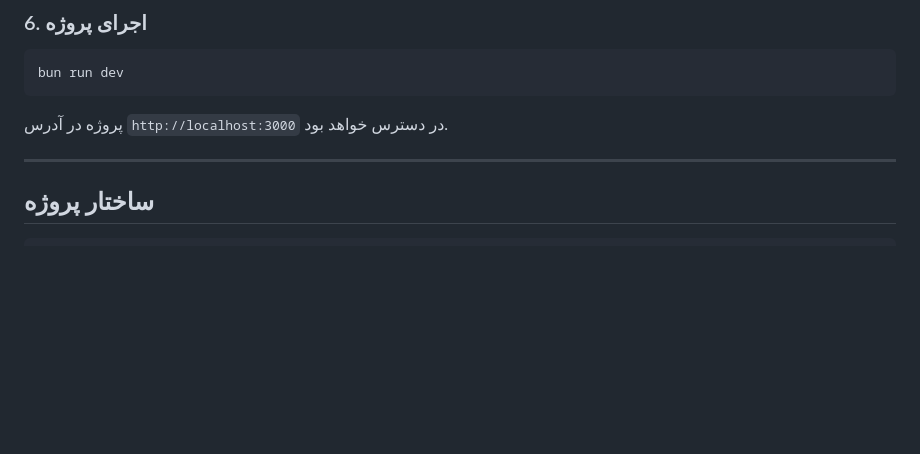
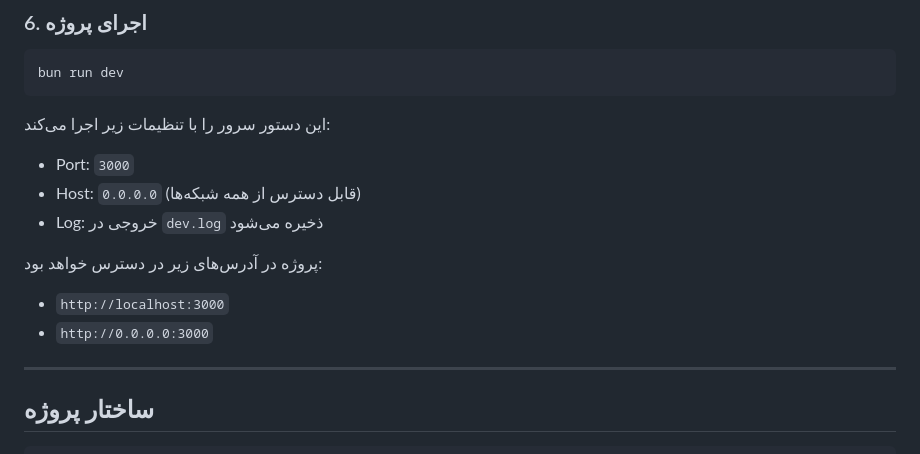
Before and after one commit to bahramct/hamsou-app, a Markdown page: docs/00-getting-started/01-installation.md, the part around the change. Drawn GitHub-style; blank space fills up the shorter version.

````diff
--- a/docs/00-getting-started/01-installation.md
+++ b/docs/00-getting-started/01-installation.md
@@ -100,7 +100,14 @@ bun run db:push
 bun run dev
 ```
 
-پروژه در آدرس `http://localhost:3000` در دسترس خواهد بود.
+این دستور سرور را با تنظیمات زیر اجرا می‌کند:
+- Port: `3000`
+- Host: `0.0.0.0` (قابل دسترس از همه شبکه‌ها)
+- Log: خروجی در `dev.log` ذخیره می‌شود
+
+پروژه در آدرس‌های زیر در دسترس خواهد بود:
+- `http://localhost:3000`
+- `http://0.0.0.0:3000`
 
 ---
 
````
Also changed, not shown: docs/01-development/01-development-guide.md (+50 -13 lines).
